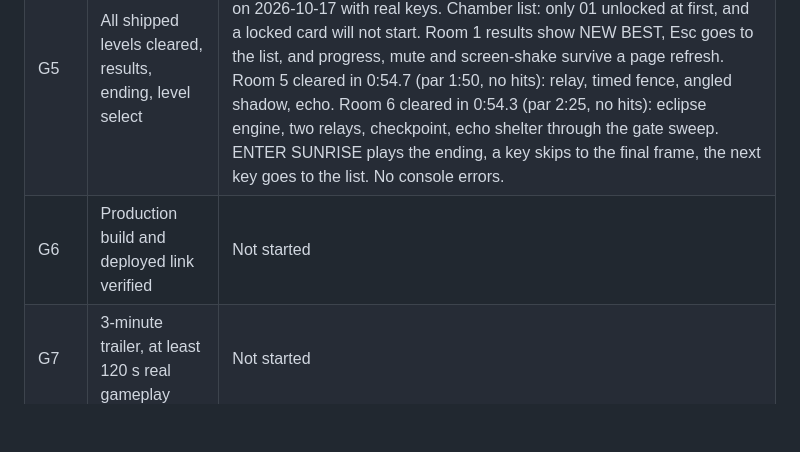
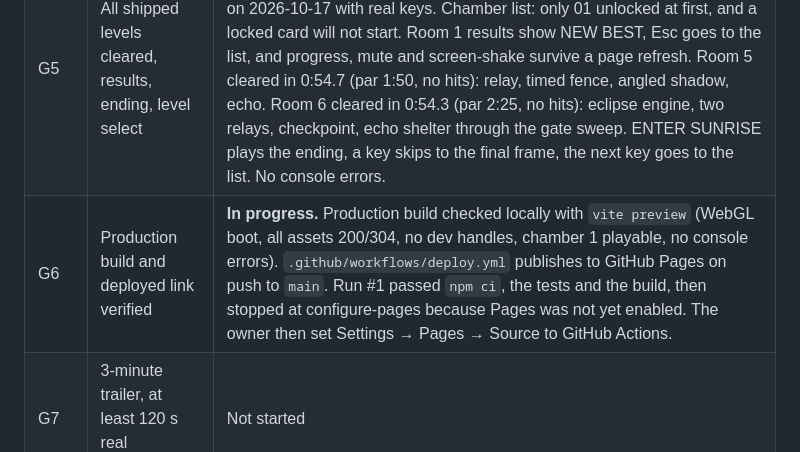
Before and after one commit to adil-infosec/SIX-SECONDS-OF-SUN, a Markdown page: docs/IMPLEMENTATION_STATUS.md, the part around the change. Rendered like a GitHub page; blank space fills up the shorter version.

Commit message:
Record G6 progress: Pages source set to GitHub Actions
Co-Authored-By: Claude Opus 5.5 <noreply@anthropic.com>

```diff
--- a/docs/IMPLEMENTATION_STATUS.md
+++ b/docs/IMPLEMENTATION_STATUS.md
@@ -11,7 +11,7 @@ Updated at the end of every gate. Nothing below counts as done without command o
 | G3 | 6 s echo alone holds the gate (room 3) | **Done.** 103 tests pass (room 3 under par with a stationary echo, 3+ loops without release, holding alone never gets through, 1 s minimum, 0.65 s cooldown, replacing drops the old shadow, echo has no body). Played in the browser in WebGL on 2026-10-17 with real `E` and `Q`: the MEMORY ring fills and turns cyan, `Q` creates the echo and hides the hint, the echo's cyan-edged shadow keeps the continuous rune powered while the keeper walks through the open gate. Cleared in 0:37.3 (par 1:20), 3 stars, no console errors. After `R`, holding the rune alone and sprinting: the gate closes before the keeper reaches it (stopped at x=808, gate at x=820). |
 | G4 | Scanner shelter and damage rules (room 4) | **Done.** 127 tests pass. Room 4 is cleared with zero hits under par. The dash window after the band passes is over 2 s. The keeper is never burned inside the echo shadow over 12 s. Crossing outside it is burned at all 10 start timings, and the keeper's own shadow gives no shelter. Hits freeze for 0.12 s, respawn at the start and give 1 s of invulnerability with no double hit. 0 hearts fails the attempt and halts the sim. Played in the browser in WebGL on 2026-10-17: lane markers, band, 0.35 s telegraph, echo shade cutting the band, cleared in 0:41.1 (par 1:35) with 0 hits and 3 stars. Danger ring before a hit, hearts drop, respawn at the start, `EXTINGUISHED` at 0 hearts, then an automatic restart. No console errors. |
 | G5 | All shipped levels cleared, results, ending, level select | **Done.** 161 tests pass. Every room is cleared under par with zero hits by test, and routes that skip a mechanic fail. Played in the browser in WebGL on 2026-10-17 with real keys. Chamber list: only 01 unlocked at first, and a locked card will not start. Room 1 results show NEW BEST, Esc goes to the list, and progress, mute and screen-shake survive a page refresh. Room 5 cleared in 0:54.7 (par 1:50, no hits): relay, timed fence, angled shadow, echo. Room 6 cleared in 0:54.3 (par 2:25, no hits): eclipse engine, two relays, checkpoint, echo shelter through the gate sweep. ENTER SUNRISE plays the ending, a key skips to the final frame, the next key goes to the list. No console errors. |
-| G6 | Production build and deployed link verified | Not started |
+| G6 | Production build and deployed link verified | **In progress.** Production build checked locally with `vite preview` (WebGL boot, all assets 200/304, no dev handles, chamber 1 playable, no console errors). `.github/workflows/deploy.yml` publishes to GitHub Pages on push to `main`. Run #1 passed `npm ci`, the tests and the build, then stopped at configure-pages because Pages was not yet enabled. The owner then set Settings → Pages → Source to GitHub Actions. |
 | G7 | 3-minute trailer, at least 120 s real gameplay | Not started |
 | G8 | Public repo, Drive link, submission checklist | Not started |
 
```
